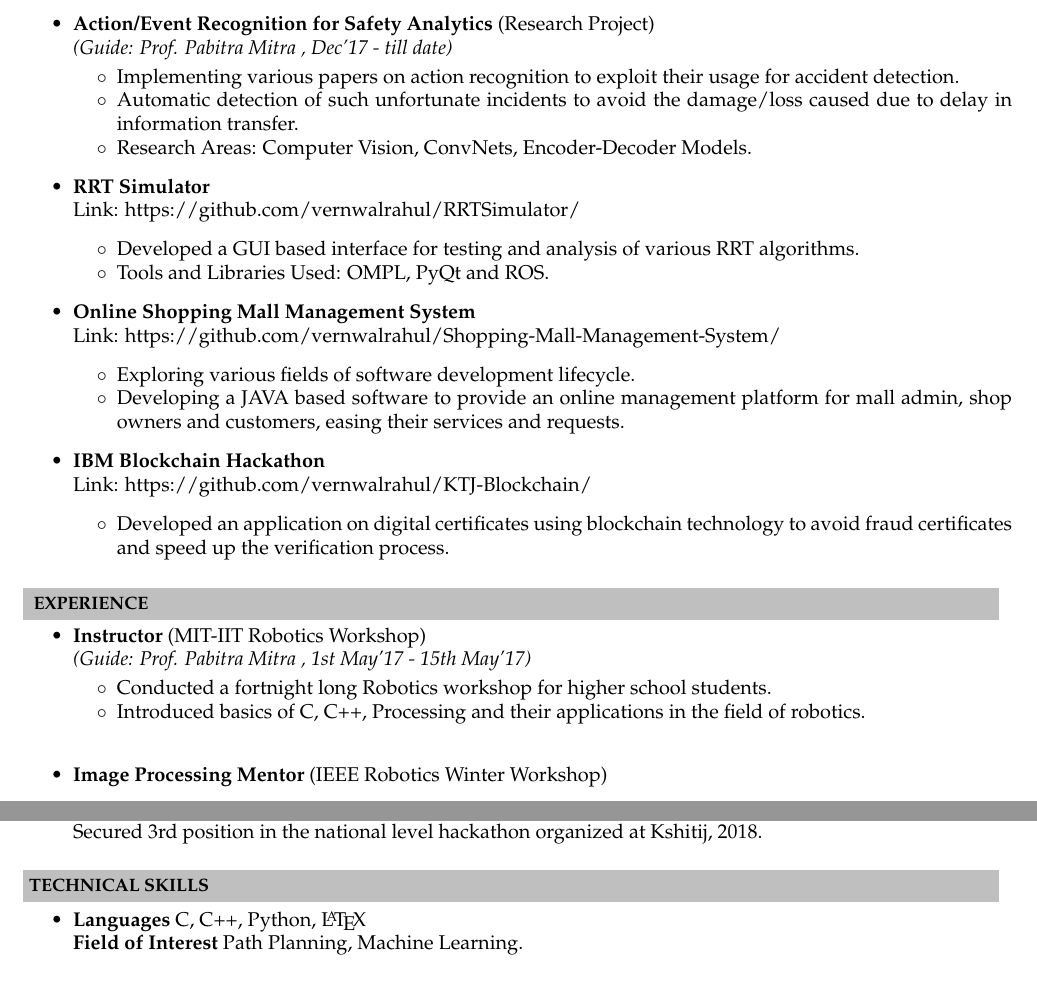
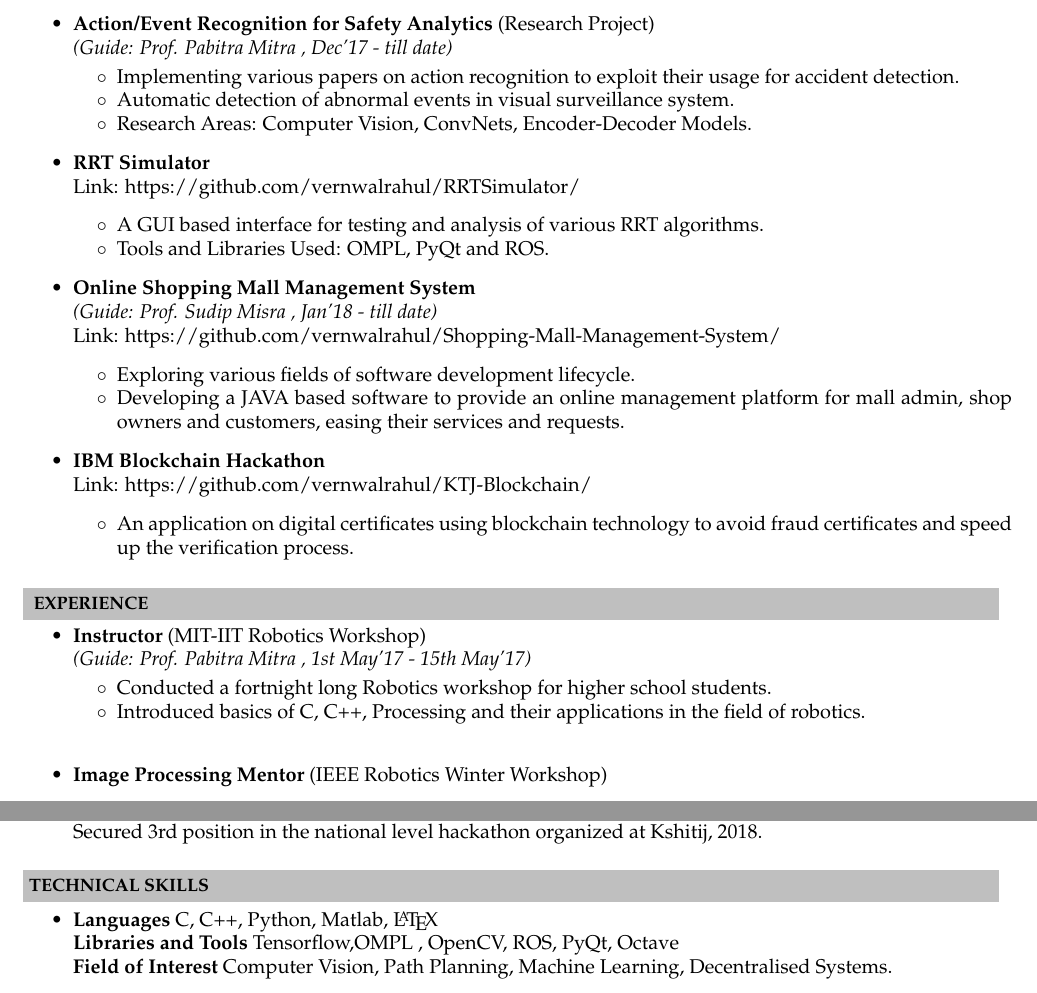
Before and after one commit to vernwalrahul/Resume, a LaTeX CV (Resume.tex): two parts of pages 1 and 2 of 2, joined at a grey line, cut so that both start at the same text. Compiled offline with pdfLaTeX.

Commit message:
updating

```diff
--- a/Resume.tex
+++ b/Resume.tex
@@ -92,18 +92,20 @@ Intermediate & DAV Kpildev, Ranchi & 2014 - 2016 & \textbf{95.4 \%}\\
 , Dec'17 - till date)} \\[-0.6cm]
 	\begin{itemize}\itemsep \isep
 	\item Implementing various papers on action recognition to exploit their usage for accident detection.
-	\item Automatic detection of such unfortunate incidents to avoid the damage/loss caused due to delay in information transfer.
+	\item Automatic detection of abnormal events in visual surveillance system.
 	\item Research Areas: Computer Vision, ConvNets, Encoder-Decoder Models.
 	\end{itemize}
 
 \item \textbf{RRT Simulator} \\
 Link: {https://github.com/vernwalrahul/RRTSimulator/}
 \begin{itemize} \itemsep \isep
-\item Developed a GUI based interface for testing and analysis of various RRT algorithms.
+\item A GUI based interface for testing and analysis of various RRT algorithms.
 \item Tools and Libraries Used: OMPL, PyQt and ROS.
 \end{itemize}
 
 \item \textbf{Online Shopping Mall Management System} \hspace{0.5cm} \\
+\emph{(Guide: Prof. Sudip Misra
+, Jan'18 - till date)} \\
 Link: {https://github.com/vernwalrahul/Shopping-Mall-Management-System/}
 \begin{itemize} \itemsep \isep
 \item Exploring various fields of software development lifecycle.
@@ -113,7 +115,7 @@ Link: {https://github.com/vernwalrahul/Shopping-Mall-Management-System/}
 \item \textbf{IBM Blockchain Hackathon} \\
 Link: {https://github.com/vernwalrahul/KTJ-Blockchain/}
 \begin{itemize} \itemsep \isep
-\item Developed an application on digital certificates using blockchain technology to avoid fraud certificates and speed up the verification process.
+\item An application on digital certificates using blockchain technology to avoid fraud certificates and speed up the verification process.
 \end{itemize}
 \end{itemize}
 
@@ -162,8 +164,9 @@ Secured 3rd position in the national level hackathon organized at Kshitij, 2018.
 \hspace{0.5cm}\\[-0.2cm]
 \resheading{\textbf{TECHNICAL SKILLS} }\\[\lsep]
 \begin{itemize}
-\item \noindent \textbf{Languages} C, C++, Python, {\LaTeX{}} \\
-\textbf{Field of Interest} Path Planning, Machine Learning. \\
+\item \noindent \textbf{Languages} C, C++, Python, Matlab, {\LaTeX{}} \\
+\textbf{Libraries and Tools} Tensorflow,OMPL , OpenCV, ROS, PyQt, Octave \\
+\textbf{Field of Interest} Computer Vision, Path Planning, Machine Learning, Decentralised Systems. \\
 \end{itemize}
 
 \end{document}
```
Also changed, not shown: Resume.pdf, 1 other file.
